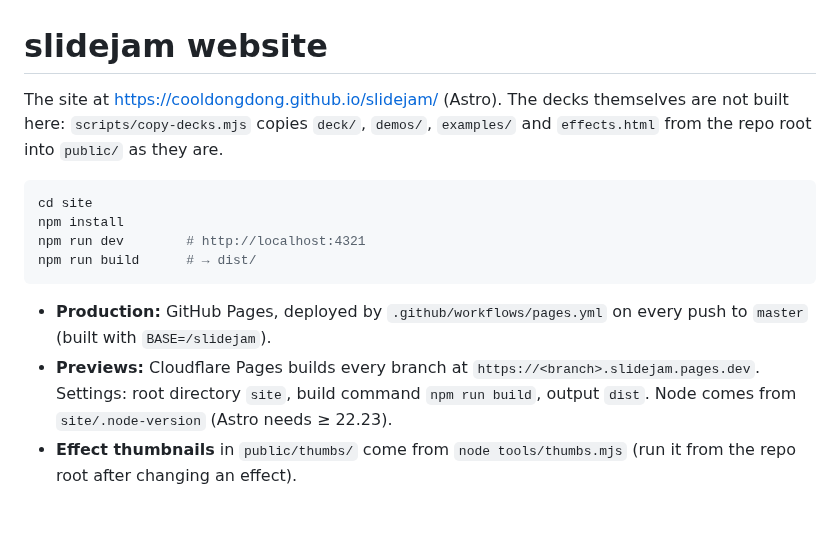
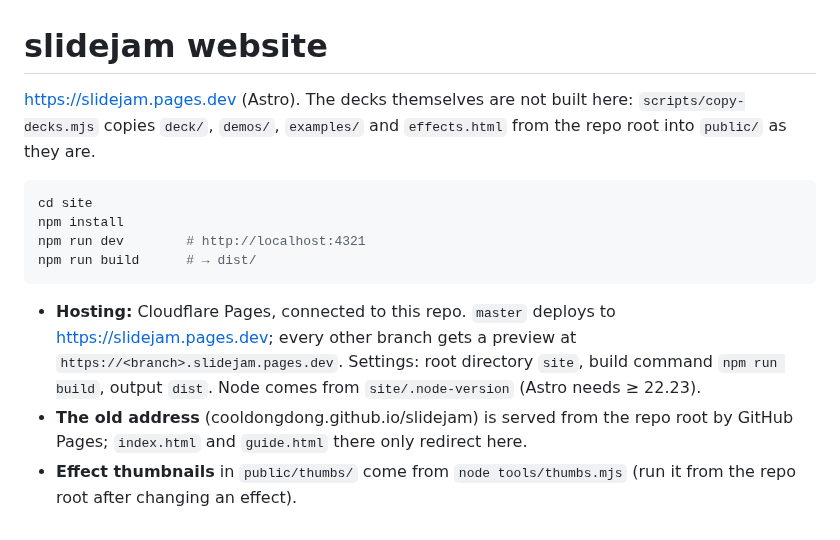
Before and after one commit to cooldongdong/slidejam, a Markdown page: site/README.md, the part around the change. Rendered like a GitHub page.

````diff
--- a/site/README.md
+++ b/site/README.md
@@ -1,8 +1,8 @@
 # slidejam website
 
-The site at https://cooldongdong.github.io/slidejam/ (Astro). The decks themselves are
-not built here: `scripts/copy-decks.mjs` copies `deck/`, `demos/`, `examples/` and
-`effects.html` from the repo root into `public/` as they are.
+https://slidejam.pages.dev (Astro). The decks themselves are not built here:
+`scripts/copy-decks.mjs` copies `deck/`, `demos/`, `examples/` and `effects.html` from the
+repo root into `public/` as they are.
 
 ```sh
 cd site
@@ -11,10 +11,11 @@ npm run dev        # http://localhost:4321
 npm run build      # → dist/
 ```
 
-- **Production:** GitHub Pages, deployed by `.github/workflows/pages.yml` on every push
-  to `master` (built with `BASE=/slidejam`).
-- **Previews:** Cloudflare Pages builds every branch at
+- **Hosting:** Cloudflare Pages, connected to this repo. `master` deploys to
+  https://slidejam.pages.dev; every other branch gets a preview at
   `https://<branch>.slidejam.pages.dev`. Settings: root directory `site`, build command
   `npm run build`, output `dist`. Node comes from `site/.node-version` (Astro needs ≥ 22.23).
+- **The old address** (cooldongdong.github.io/slidejam) is served from the repo root by
+  GitHub Pages; `index.html` and `guide.html` there only redirect here.
 - **Effect thumbnails** in `public/thumbs/` come from `node tools/thumbs.mjs` (run it from
   the repo root after changing an effect).
````
Also changed, not shown: README.md (+1 -1 lines), docs/使用說明.md (+1 -1 lines), og.png, 6 other files.
